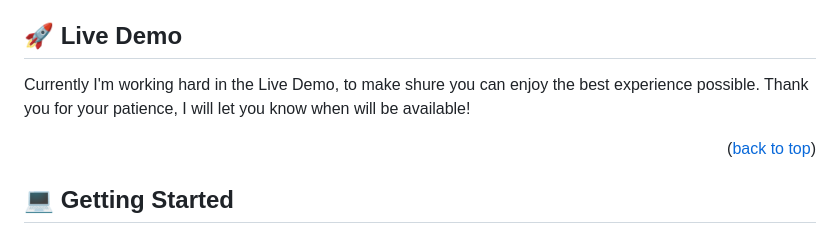
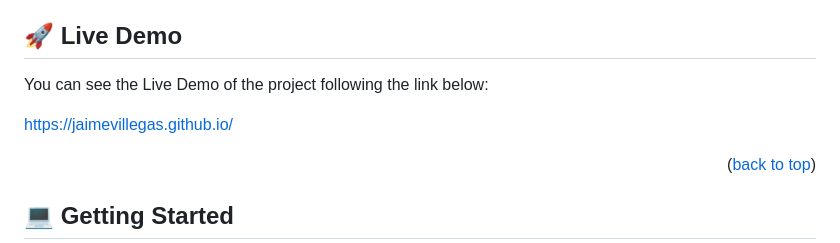
Before and after one commit to jaimevillegas/first-portfolio, a Markdown page: README.md, the part around the change. Drawn GitHub-style.

Commit message:
Modify README.md and deploy web page

```diff
--- a/README.md
+++ b/README.md
@@ -48,9 +48,9 @@
 
 ## 🚀 Live Demo <a name="live-demo"></a>
 
-Currently I'm working hard in the Live Demo, to make shure you can enjoy the best experience possible.
-Thank you for your patience, I will let you know when will be available!
+You can see the Live Demo of the project following the link below:
 
+https://jaimevillegas.github.io/
 
 <p align="right">(<a href="#readme-top">back to top</a>)</p>
 
```
